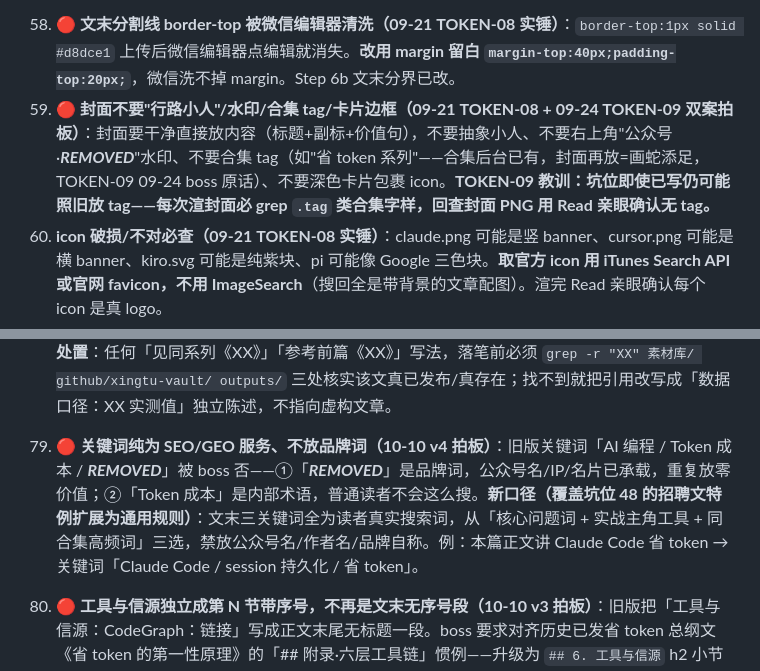
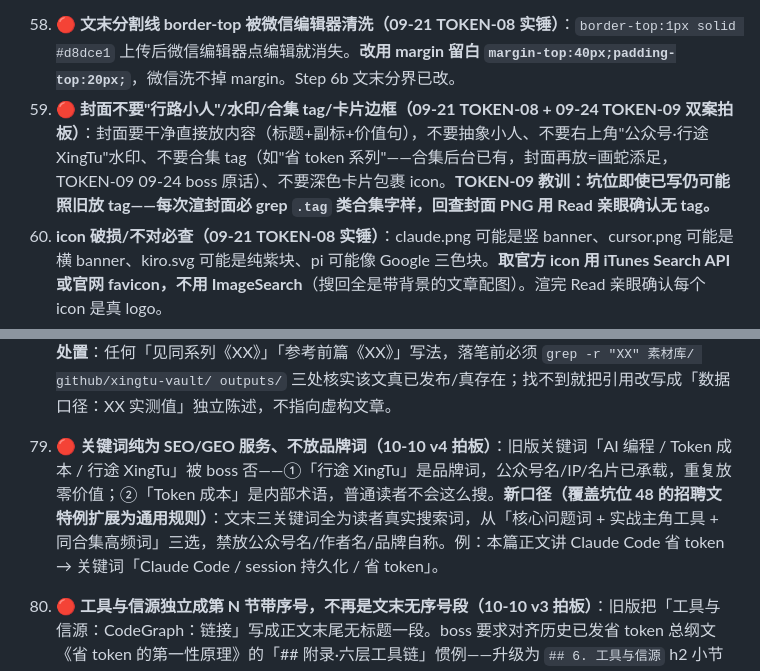
Before and after one commit to xingtu1996/xingtu-skills, a Markdown page: skills/mp-publish-sop/SKILL.md, 2 parts joined by grey strips. Drawn GitHub-style.

```diff
--- a/skills/mp-publish-sop/SKILL.md
+++ b/skills/mp-publish-sop/SKILL.md
@@ -370,7 +370,7 @@ draft/get 回查项：标题/摘要/字数/嵌图 N/占位残留 0/错名 0/**
 - **「AI 工程化实践」= 信任/转化层（建议新开）**：怎么搭 skill 体系、三层 Validator、工作流 SOP、专家 Agent、公司级 AI 平台/私服技能管理——让企业决策者看到真搭过体系，承接企业咨询/实施/产品。
 - 一篇实战复盘若主角是 FDE（标题/团队架构核心是 FDE 统一对接）留「看懂 FDE」作两合集桥梁篇；纯工程体系搭建文归新合集。boss 后台设合集时按此切分。
 58. **🔴 文末分割线 border-top 被微信编辑器清洗（09-21 TOKEN-08 实锤）**：`border-top:1px solid #d8dce1` 上传后微信编辑器点编辑就消失。**改用 margin 留白 `margin-top:40px;padding-top:20px;`**，微信洗不掉 margin。Step 6b 文末分界已改。
-59. **🔴 封面不要"行路小人"/水印/合集 tag/卡片边框（09-21 TOKEN-08 + 09-24 TOKEN-09 双案拍板）**：封面要干净直接放内容（标题+副标+价值句），不要抽象小人、不要右上角"公众号·***REMOVED***"水印、不要合集 tag（如"省 token 系列"——合集后台已有，封面再放=画蛇添足，TOKEN-09 09-24 boss 原话）、不要深色卡片包裹 icon。**TOKEN-09 教训：坑位即使已写仍可能照旧放 tag——每次渲封面必 grep `.tag` 类合集字样，回查封面 PNG 用 Read 亲眼确认无 tag。**
+59. **🔴 封面不要"行路小人"/水印/合集 tag/卡片边框（09-21 TOKEN-08 + 09-24 TOKEN-09 双案拍板）**：封面要干净直接放内容（标题+副标+价值句），不要抽象小人、不要右上角"公众号·行途 XingTu"水印、不要合集 tag（如"省 token 系列"——合集后台已有，封面再放=画蛇添足，TOKEN-09 09-24 boss 原话）、不要深色卡片包裹 icon。**TOKEN-09 教训：坑位即使已写仍可能照旧放 tag——每次渲封面必 grep `.tag` 类合集字样，回查封面 PNG 用 Read 亲眼确认无 tag。**
 60. **icon 破损/不对必查（09-21 TOKEN-08 实锤）**：claude.png 可能是竖 banner、cursor.png 可能是横 banner、kiro.svg 可能是纯紫块、pi 可能像 Google 三色块。**取官方 icon 用 iTunes Search API 或官网 favicon，不用 ImageSearch**（搜回全是带背景的文章配图）。渲完 Read 亲眼确认每个 icon 是真 logo。
 61. **真实数据贴论点上不单独放（09-21 TOKEN-08 boss 反馈）**：不要单独一段"说个数据"，要融入对应论点位置（如"缓存机制"段贴 98% 缓存命中率）。读者读到论点立刻看到论据，不是翻到文末才看到数据。
 62. **截图引导语方向（09-21 TOKEN-08 实锤）**：图在引导语上面就说"看一下..."，不要说"下图..."；图在下面才说"下图是..."。引导语放图前面，图紧跟其后。
@@ -399,7 +399,7 @@ draft/get 回查项：标题/摘要/字数/嵌图 N/占位残留 0/错名 0/**
 
 78. **🔴 引用「同系列文章」前必须 grep 核实该文是否真存在（10-10 《AI编程贵》假引用事件）**：正文写「检索层那刀的严格实测见同系列《20 次 grep 变 3 次图查询》」——grep 全工作区核实，素材卡（`素材库/六层Token系列素材卡_2026-08-27.md` 第 87 行）明确标《20 次 grep 变 1 次图查询》🔜 **未写**；九月发布计划里「省 token S03·检索层①」只是计划选题；de-ai-flavor SKILL 里「20 次 grep 变 3 次图查询」是反例示范词。结论：该文章不存在，引用是编造（B-009 一票否决）。**处置**：任何「见同系列《XX》」「参考前篇《XX》」写法，落笔前必须 `grep -r "XX" 素材库/ github/xingtu-vault/ outputs/` 三处核实该文真已发布/真存在；找不到就把引用改写成「数据口径：XX 实测值」独立陈述，不指向虚构文章。
 
-79. **🔴 关键词纯为 SEO/GEO 服务、不放品牌词（10-10 v4 拍板）**：旧版关键词「AI 编程 / Token 成本 / ***REMOVED***」被 boss 否——①「***REMOVED***」是品牌词，公众号名/IP/名片已承载，重复放零价值；②「Token 成本」是内部术语，普通读者不会这么搜。**新口径（覆盖坑位 48 的招聘文特例扩展为通用规则）**：文末三关键词全为读者真实搜索词，从「核心问题词 + 实战主角工具 + 同合集高频词」三选，禁放公众号名/作者名/品牌自称。例：本篇正文讲 Claude Code 省 token → 关键词「Claude Code / session 持久化 / 省 token」。
+79. **🔴 关键词纯为 SEO/GEO 服务、不放品牌词（10-10 v4 拍板）**：旧版关键词「AI 编程 / Token 成本 / 行途 XingTu」被 boss 否——①「行途 XingTu」是品牌词，公众号名/IP/名片已承载，重复放零价值；②「Token 成本」是内部术语，普通读者不会这么搜。**新口径（覆盖坑位 48 的招聘文特例扩展为通用规则）**：文末三关键词全为读者真实搜索词，从「核心问题词 + 实战主角工具 + 同合集高频词」三选，禁放公众号名/作者名/品牌自称。例：本篇正文讲 Claude Code 省 token → 关键词「Claude Code / session 持久化 / 省 token」。
 
 80. **🔴 工具与信源独立成第 N 节带序号，不再是文末无序号段（10-10 v3 拍板）**：旧版把「工具与信源：CodeGraph：链接」写成正文末尾无标题一段。boss 要求对齐历史已发省 token 总纲文《省 token 的第一性原理》的「## 附录·六层工具链」惯例——升级为 `## 6. 工具与信源` h2 小节（与正文 h2 同序号体系），目录同步加第 6 条，内容分两条 tip 格式（`**工具名** ｜ 一句话说明 + 链接换行` / `**数据口径** ｜ 本组量级来自…`）。**目录与 h2 序号一一对应**（坑位 38 同源），信源节是实质章节必须进目录。
 
```
Also changed, not shown: other parts of skills/mp-publish-sop/SKILL.md (+3 -3 lines), README.md (+1 -1 lines).
